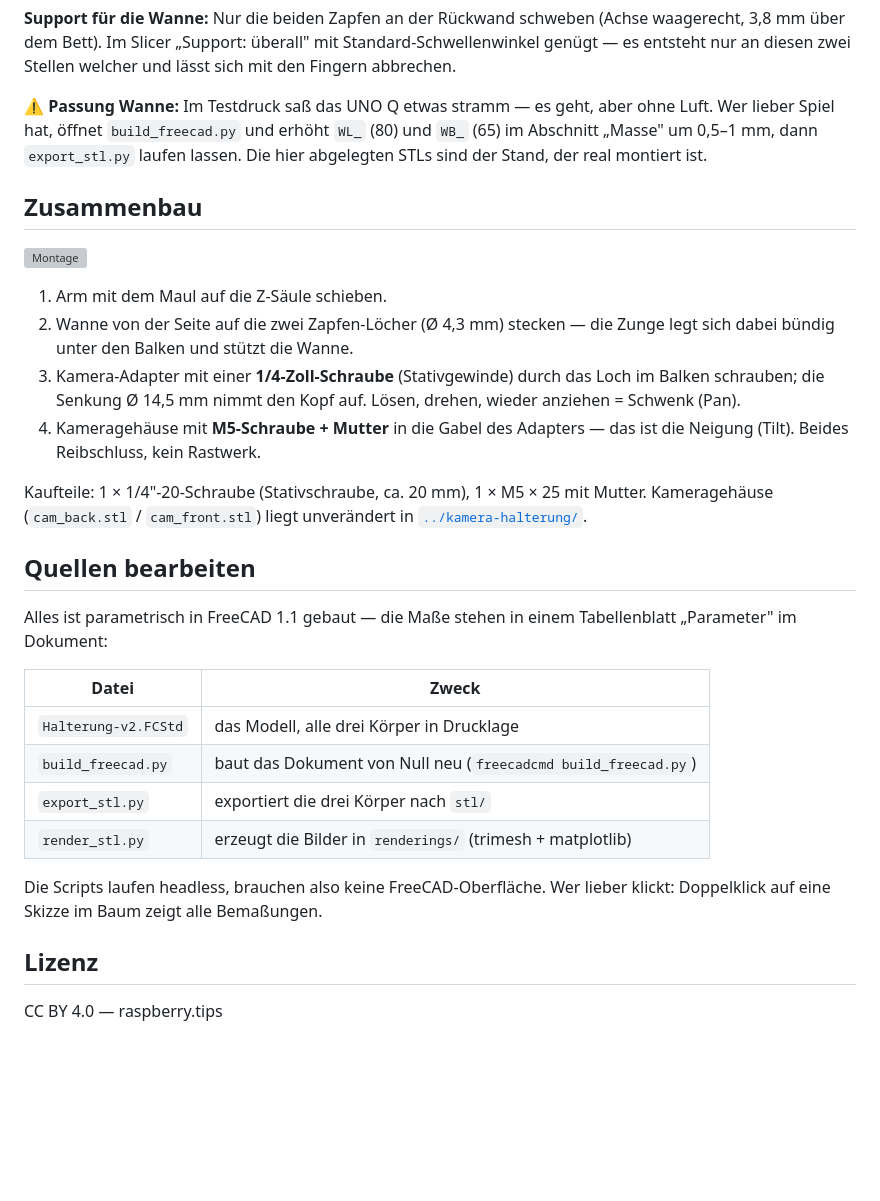
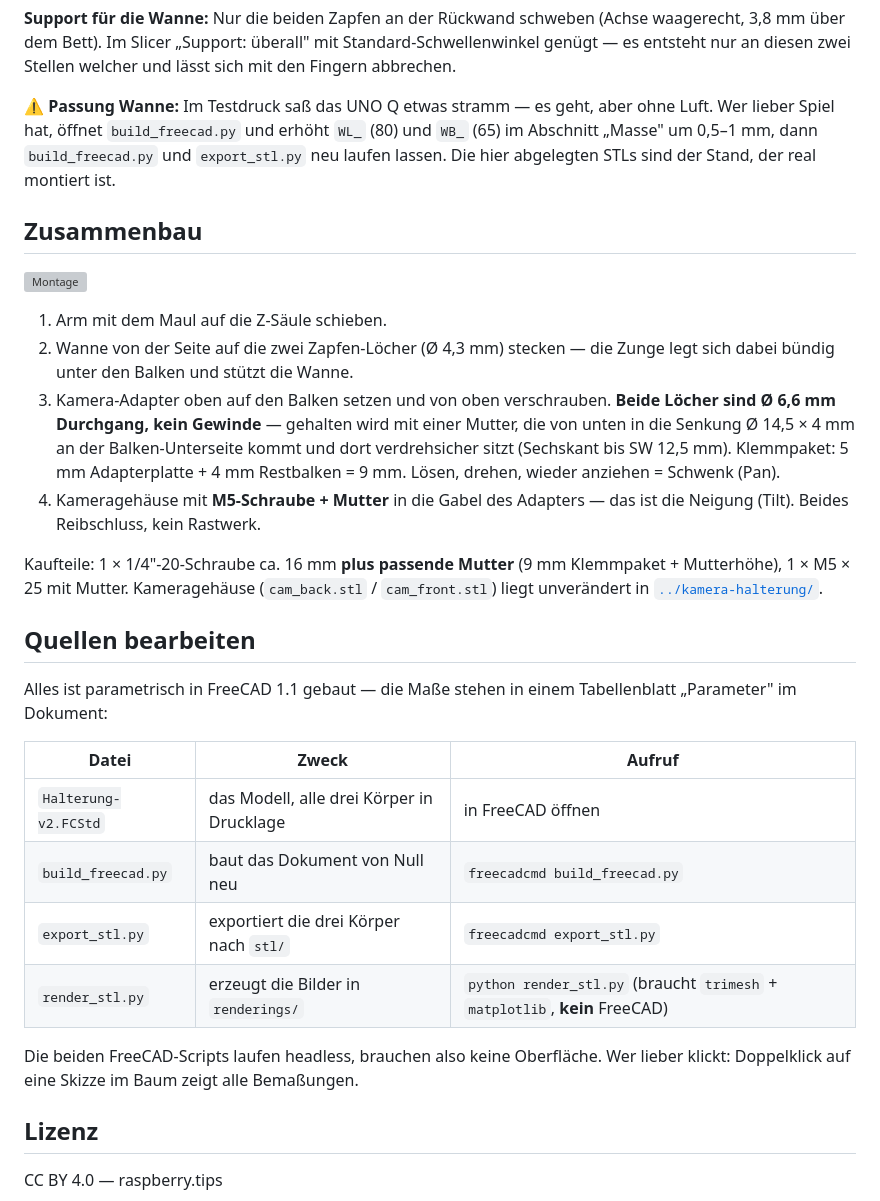
Before and after one commit to raspberry-tips/arduino-uno-q-projects, a Markdown page: kamera-halterung-v2/README.md, the part around the change. GitHub-like rendering; blank space fills up the shorter version; grey boxes are pictures that could not be loaded.

Commit message:
Halterung v2: README.md

```diff
--- a/kamera-halterung-v2/README.md
+++ b/kamera-halterung-v2/README.md
@@ -25,8 +25,9 @@ welcher und lässt sich mit den Fingern abbrechen.
 
 ⚠️ **Passung Wanne:** Im Testdruck saß das UNO Q etwas stramm — es geht, aber
 ohne Luft. Wer lieber Spiel hat, öffnet `build_freecad.py` und erhöht `WL_`
-(80) und `WB_` (65) im Abschnitt „Masse" um 0,5–1 mm, dann `export_stl.py`
-laufen lassen. Die hier abgelegten STLs sind der Stand, der real montiert ist.
+(80) und `WB_` (65) im Abschnitt „Masse" um 0,5–1 mm, dann `build_freecad.py`
+und `export_stl.py` neu laufen lassen. Die hier abgelegten STLs sind der Stand,
+der real montiert ist.
 
 ## Zusammenbau
 
@@ -35,30 +36,34 @@ laufen lassen. Die hier abgelegten STLs sind der Stand, der real montiert ist.
 1. Arm mit dem Maul auf die Z-Säule schieben.
 2. Wanne von der Seite auf die zwei Zapfen-Löcher (Ø 4,3 mm) stecken — die
    Zunge legt sich dabei bündig unter den Balken und stützt die Wanne.
-3. Kamera-Adapter mit einer **1/4-Zoll-Schraube** (Stativgewinde) durch das
-   Loch im Balken schrauben; die Senkung Ø 14,5 mm nimmt den Kopf auf.
+3. Kamera-Adapter oben auf den Balken setzen und von oben verschrauben.
+   **Beide Löcher sind Ø 6,6 mm Durchgang, kein Gewinde** — gehalten wird mit
+   einer Mutter, die von unten in die Senkung Ø 14,5 × 4 mm an der
+   Balken-Unterseite kommt und dort verdrehsicher sitzt (Sechskant bis
+   SW 12,5 mm). Klemmpaket: 5 mm Adapterplatte + 4 mm Restbalken = 9 mm.
    Lösen, drehen, wieder anziehen = Schwenk (Pan).
 4. Kameragehäuse mit **M5-Schraube + Mutter** in die Gabel des Adapters —
    das ist die Neigung (Tilt). Beides Reibschluss, kein Rastwerk.
 
-Kaufteile: 1 × 1/4"-20-Schraube (Stativschraube, ca. 20 mm), 1 × M5 × 25 mit
-Mutter. Kameragehäuse (`cam_back.stl` / `cam_front.stl`) liegt unverändert
-in [`../kamera-halterung/`](../kamera-halterung/).
+Kaufteile: 1 × 1/4"-20-Schraube ca. 16 mm **plus passende Mutter** (9 mm
+Klemmpaket + Mutterhöhe), 1 × M5 × 25 mit Mutter. Kameragehäuse
+(`cam_back.stl` / `cam_front.stl`) liegt unverändert in
+[`../kamera-halterung/`](../kamera-halterung/).
 
 ## Quellen bearbeiten
 
 Alles ist parametrisch in FreeCAD 1.1 gebaut — die Maße stehen in einem
 Tabellenblatt „Parameter" im Dokument:
 
-| Datei | Zweck |
-|---|---|
-| `Halterung-v2.FCStd` | das Modell, alle drei Körper in Drucklage |
-| `build_freecad.py` | baut das Dokument von Null neu (`freecadcmd build_freecad.py`) |
-| `export_stl.py` | exportiert die drei Körper nach `stl/` |
-| `render_stl.py` | erzeugt die Bilder in `renderings/` (trimesh + matplotlib) |
+| Datei | Zweck | Aufruf |
+|---|---|---|
+| `Halterung-v2.FCStd` | das Modell, alle drei Körper in Drucklage | in FreeCAD öffnen |
+| `build_freecad.py` | baut das Dokument von Null neu | `freecadcmd build_freecad.py` |
+| `export_stl.py` | exportiert die drei Körper nach `stl/` | `freecadcmd export_stl.py` |
+| `render_stl.py` | erzeugt die Bilder in `renderings/` | `python render_stl.py` (braucht `trimesh` + `matplotlib`, **kein** FreeCAD) |
 
-Die Scripts laufen headless, brauchen also keine FreeCAD-Oberfläche. Wer
-lieber klickt: Doppelklick auf eine Skizze im Baum zeigt alle Bemaßungen.
+Die beiden FreeCAD-Scripts laufen headless, brauchen also keine Oberfläche.
+Wer lieber klickt: Doppelklick auf eine Skizze im Baum zeigt alle Bemaßungen.
 
 ## Lizenz
 
```
